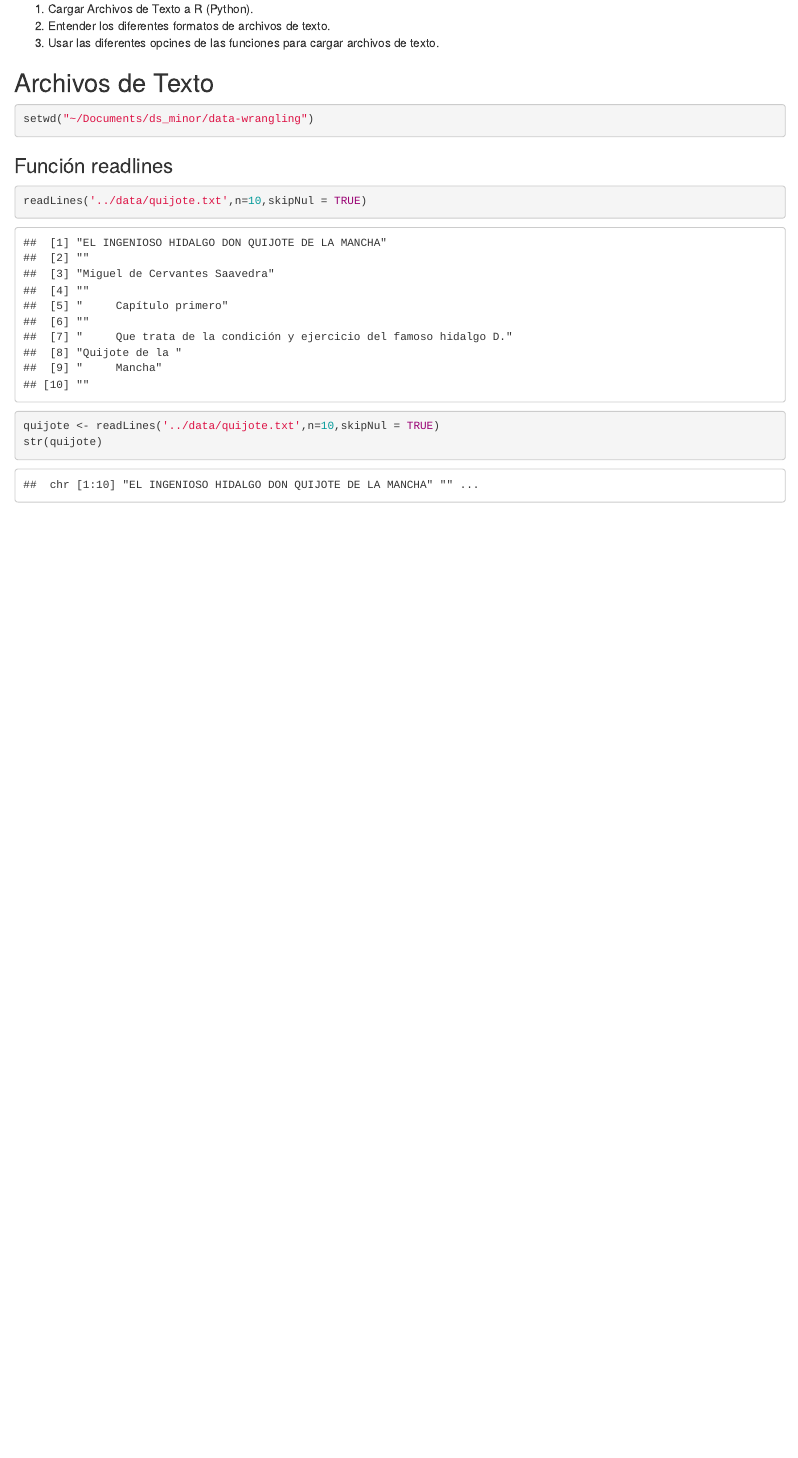
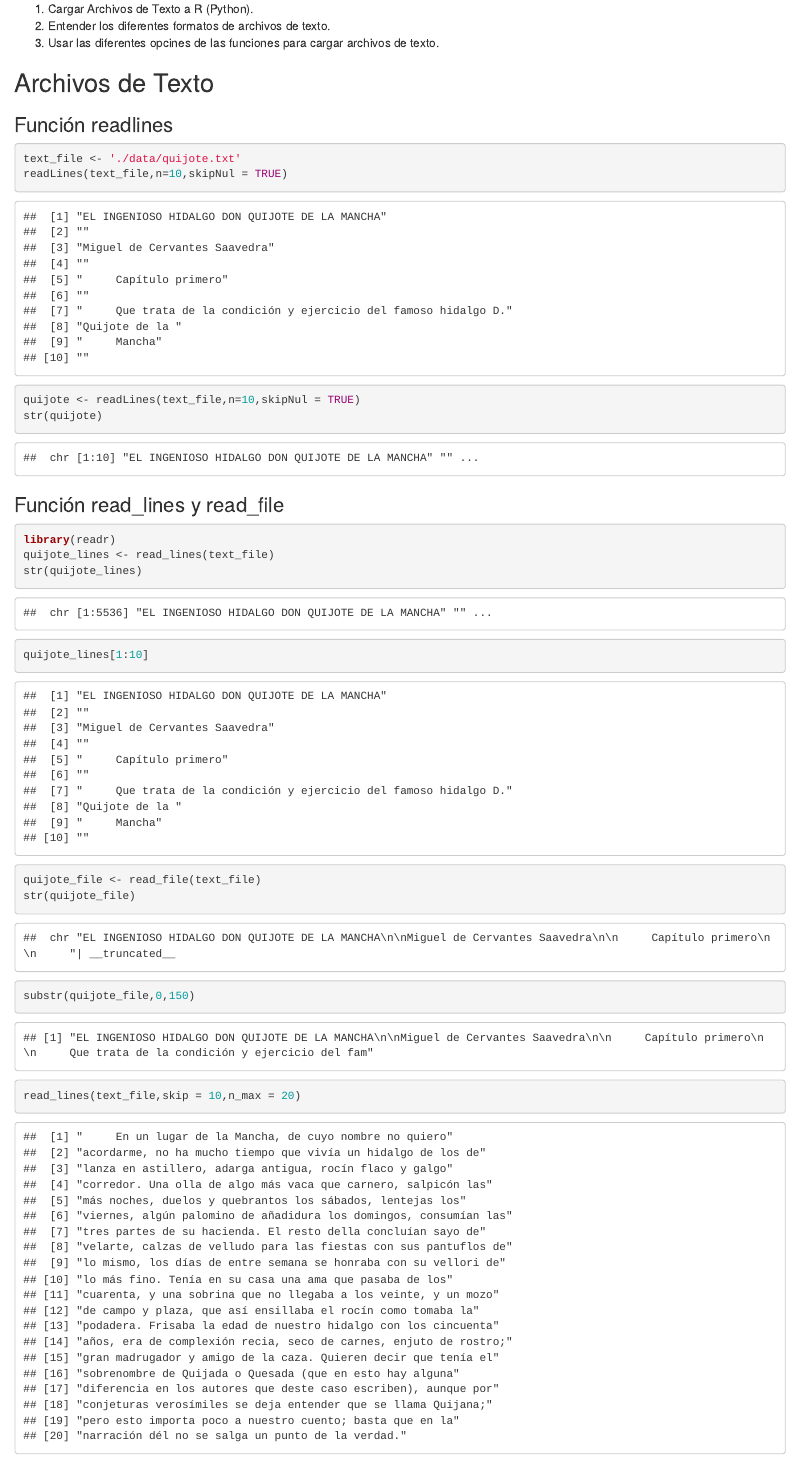
Before and after one commit to chzelada/data-wrangling, an R Markdown document (week1/Lecture_1.Rmd): the page in a window 1100 px wide, from 130 px down. Rendered offline with R 4.5, knitr and Pandoc, with nearby package versions.

Commit message:
Added readr functions calls

````diff
--- a/week1/Lecture_1.Rmd
+++ b/week1/Lecture_1.Rmd
@@ -11,19 +18,44 @@ output: html_notebook
 
 ## Archivos de Texto
 
-
-```{r}
-setwd("~/Documents/ds_minor/data-wrangling")
-```
-
 ### Función readlines
 
 ```{r}
-readLines('../data/quijote.txt',n=10,skipNul = TRUE)
+text_file <- './data/quijote.txt'
+readLines(text_file,n=10,skipNul = TRUE)
 ```
 
 
 ```{r}
-quijote <- readLines('../data/quijote.txt',n=10,skipNul = TRUE)
+quijote <- readLines(text_file,n=10,skipNul = TRUE)
 str(quijote)
 ```
+
+
+
+
+### Función read_lines y read_file
+```{r}
+library(readr)
+quijote_lines <- read_lines(text_file)
+str(quijote_lines)
+```
+
+```{r}
+quijote_lines[1:10]
+```
+
+
+```{r}
+quijote_file <- read_file(text_file)
+str(quijote_file)
+```
+
+```{r}
+substr(quijote_file,0,150)
+```
+
+
+```{r}
+read_lines(text_file,skip = 10,n_max = 20)
+```
````
Also changed, not shown: week1/Lecture_1.nb.html, week1/Lecture_1.Rmd (7 more changed lines).
